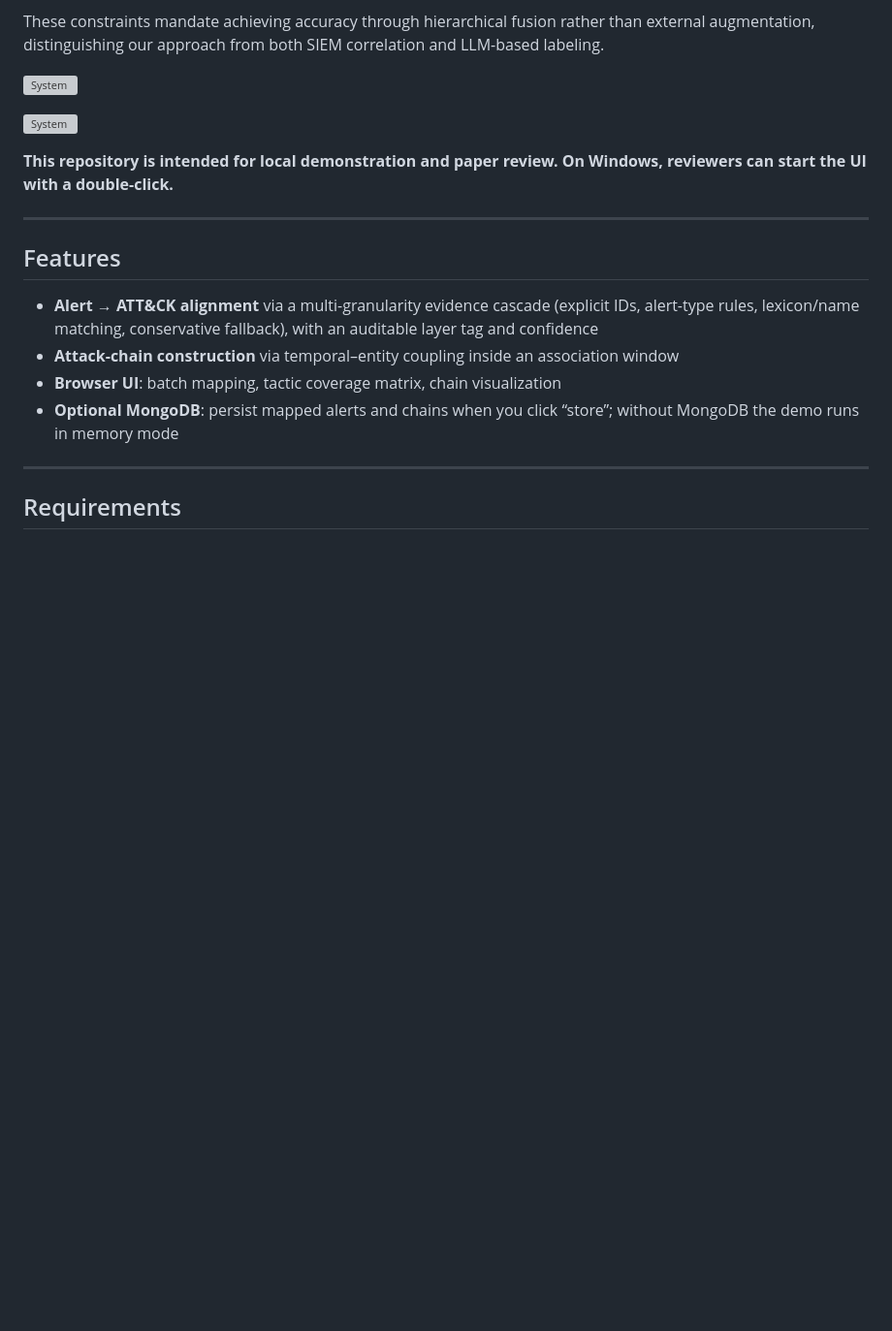
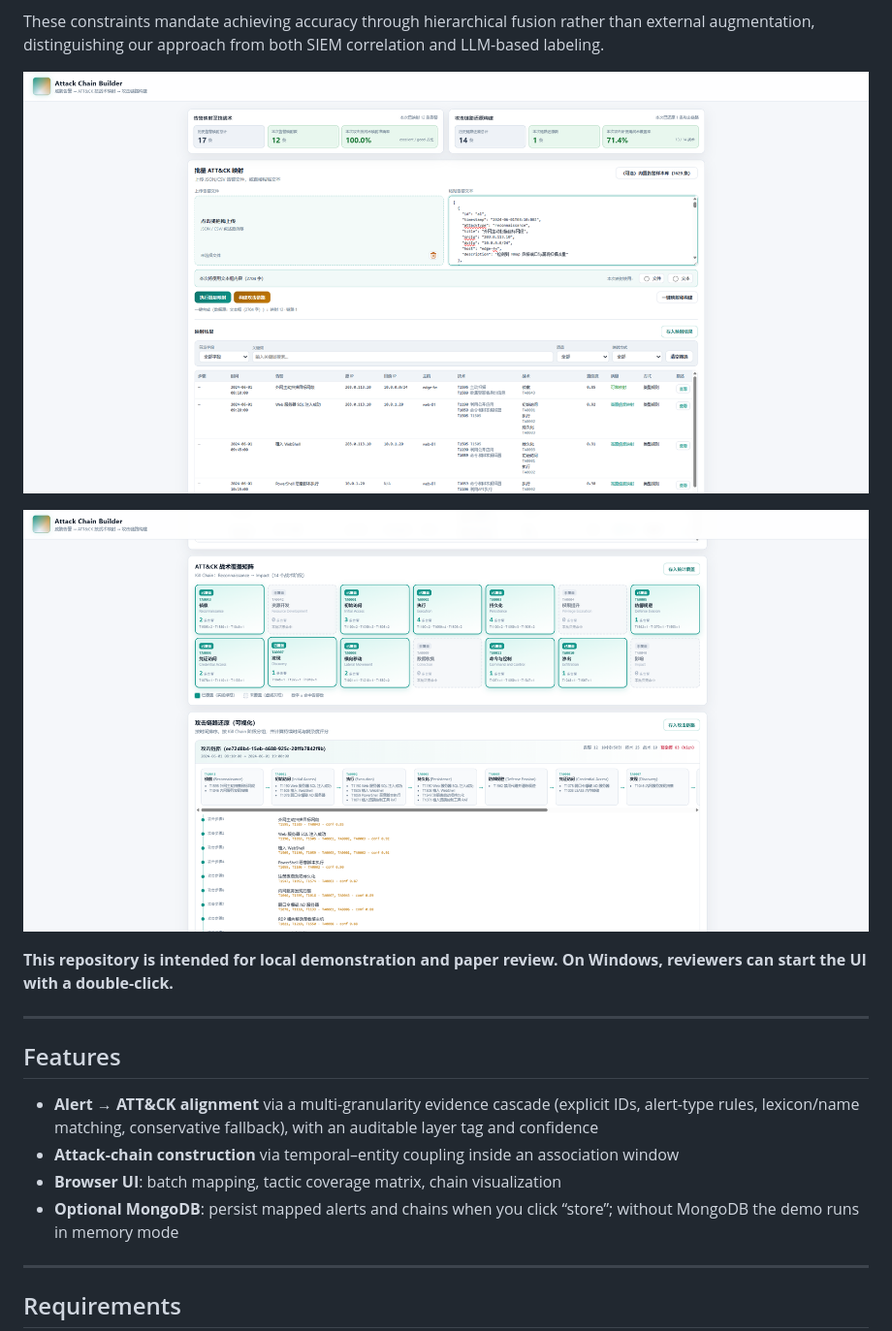
Before and after one commit to StarAx0519/AttackChainBuilder, a Markdown page: README.md, the part around the change. Shown at 97% size. Rendered like a GitHub page; blank space fills up the shorter version; grey boxes are pictures that could not be loaded.

```diff
--- a/README.md
+++ b/README.md
@@ -14,9 +14,9 @@ C3: Evidence-Faithful Reconstruction.We refrain from imputing unobserved tactics
 
 These constraints mandate achieving accuracy through hierarchical fusion rather than external augmentation, distinguishing our approach from both SIEM correlation and LLM-based labeling.
 
-![System](AttackChainBuilder/system1.png)
+![System](system1.png)
 
-![System](AttackChainBuilder/system2.png)
+![System](system2.png)
 
 **This repository is intended for local demonstration and paper review. On Windows, reviewers can start the UI with a double-click.**
 
```
